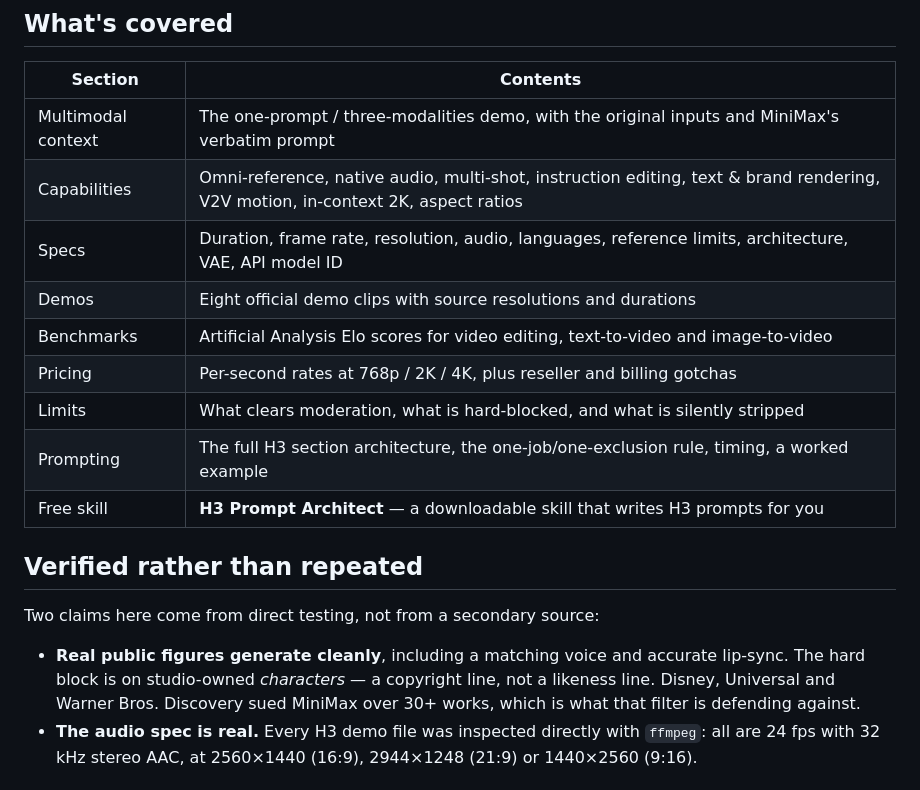
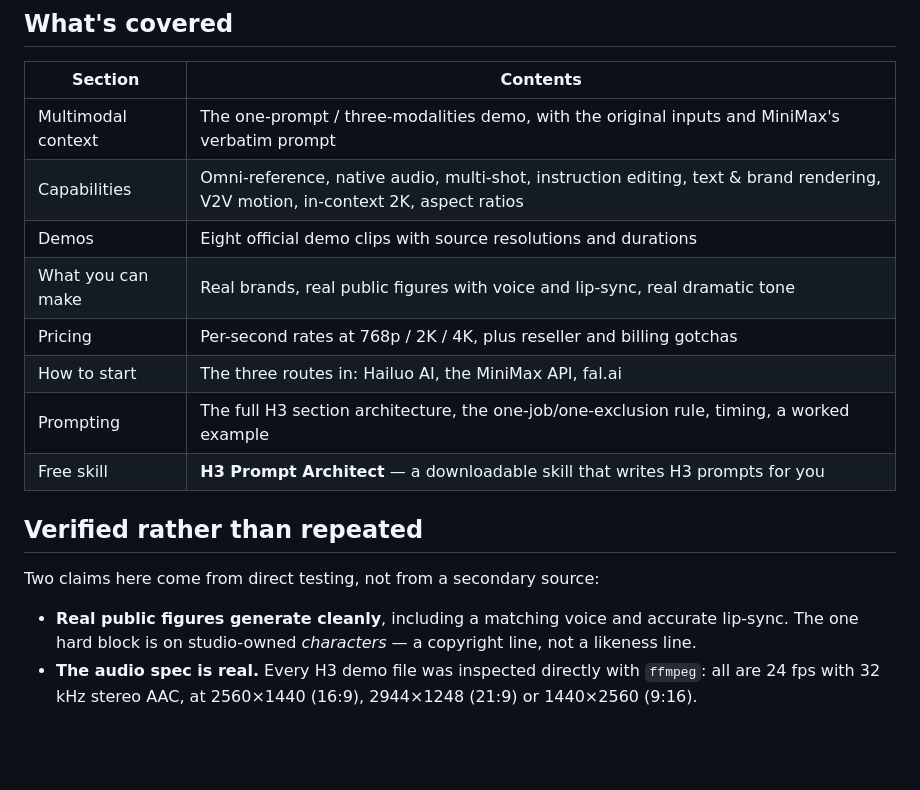
Before and after one commit to omer90202-collab/minimax-h3-guide, a Markdown page: README.md, the part around the change. Drawn GitHub-style; blank space fills up the shorter version.

Commit message:
Align README with the current guide structure
Co-Authored-By: Claude Opus 5 <noreply@anthropic.com>

```diff
--- a/README.md
+++ b/README.md
@@ -16,11 +16,10 @@ model MiniMax released on 31 July 2026, with open weights following on 3 August
 |---|---|
 | Multimodal context | The one-prompt / three-modalities demo, with the original inputs and MiniMax's verbatim prompt |
 | Capabilities | Omni-reference, native audio, multi-shot, instruction editing, text & brand rendering, V2V motion, in-context 2K, aspect ratios |
-| Specs | Duration, frame rate, resolution, audio, languages, reference limits, architecture, VAE, API model ID |
 | Demos | Eight official demo clips with source resolutions and durations |
-| Benchmarks | Artificial Analysis Elo scores for video editing, text-to-video and image-to-video |
+| What you can make | Real brands, real public figures with voice and lip-sync, real dramatic tone |
 | Pricing | Per-second rates at 768p / 2K / 4K, plus reseller and billing gotchas |
-| Limits | What clears moderation, what is hard-blocked, and what is silently stripped |
+| How to start | The three routes in: Hailuo AI, the MiniMax API, fal.ai |
 | Prompting | The full H3 section architecture, the one-job/one-exclusion rule, timing, a worked example |
 | Free skill | **H3 Prompt Architect** — a downloadable skill that writes H3 prompts for you |
 
@@ -29,9 +28,7 @@ model MiniMax released on 31 July 2026, with open weights following on 3 August
 Two claims here come from direct testing, not from a secondary source:
 
 - **Real public figures generate cleanly**, including a matching voice and accurate lip-sync. The
-  hard block is on studio-owned *characters* — a copyright line, not a likeness line. Disney,
-  Universal and Warner Bros. Discovery sued MiniMax over 30+ works, which is what that filter
-  is defending against.
+  one hard block is on studio-owned *characters* — a copyright line, not a likeness line.
 - **The audio spec is real.** Every H3 demo file was inspected directly with `ffmpeg`: all are
   24 fps with 32 kHz stereo AAC, at 2560×1440 (16:9), 2944×1248 (21:9) or 1440×2560 (9:16).
 
```
